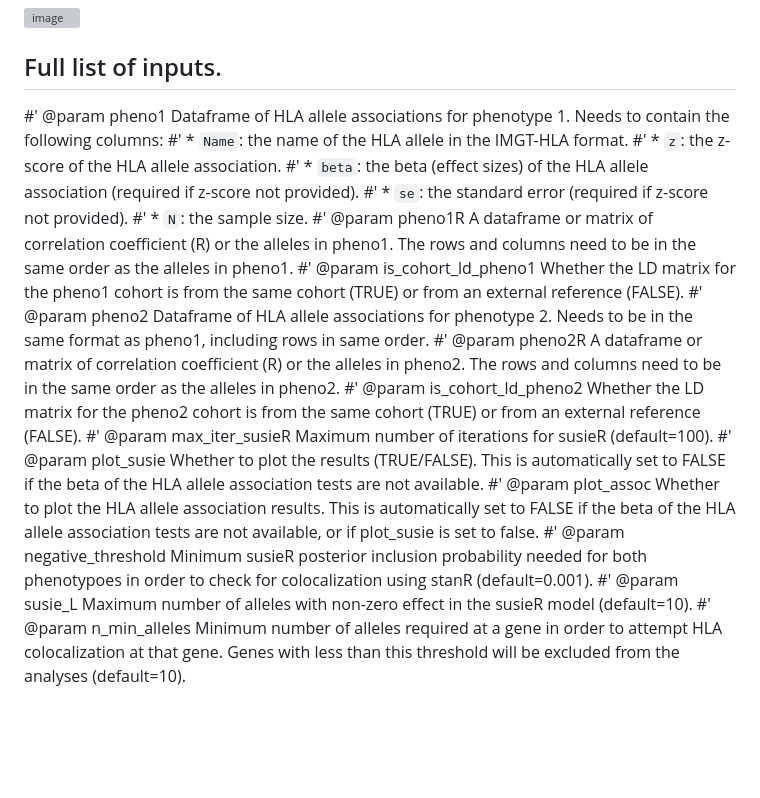
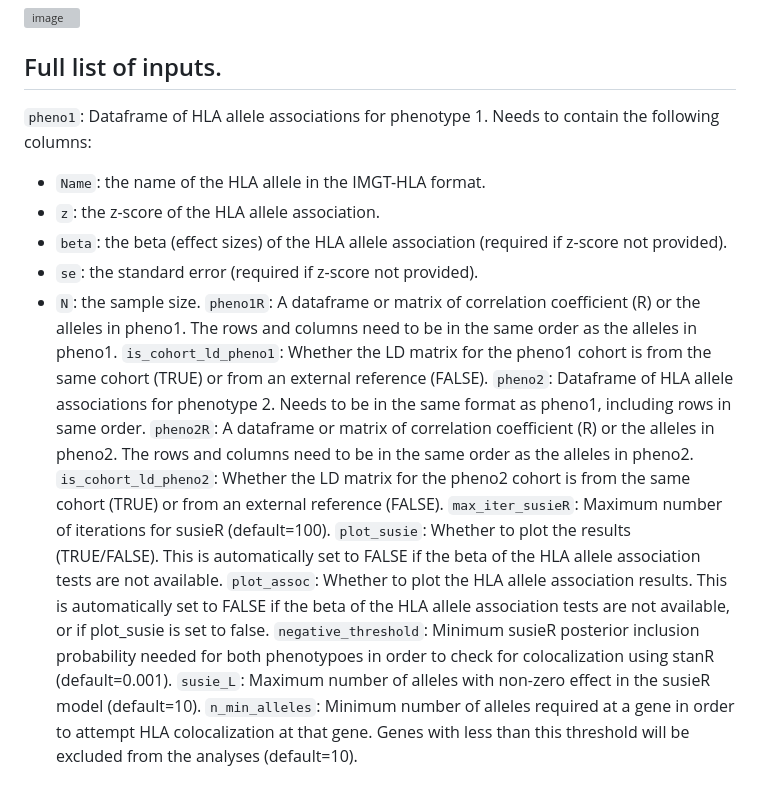
Before and after one commit to DrGBL/hlacoloc, a Markdown page: README.md, the part around the change. GitHub-like rendering; blank space fills up the shorter version; grey boxes are pictures that could not be loaded.

```diff
--- a/README.md
+++ b/README.md
@@ -122,20 +122,20 @@ coloc_res[["plot"]]
 
 ## Full list of inputs.
 
-#' @param pheno1 Dataframe of HLA allele associations for phenotype 1. Needs to contain the following columns:
-#' * `Name`: the name of the HLA allele in the IMGT-HLA format.
-#' * `z`: the z-score of the HLA allele association.
-#' * `beta`: the beta (effect sizes) of the HLA allele association (required if z-score not provided).
-#' * `se`: the standard error (required if z-score not provided).
-#' * `N`: the sample size.
-#' @param pheno1R A dataframe or matrix of correlation coefficient (R) or the alleles in pheno1. The rows and columns need to be in the same order as the alleles in pheno1.
-#' @param is_cohort_ld_pheno1 Whether the LD matrix for the pheno1 cohort is from the same cohort (TRUE) or from an external reference (FALSE).
-#' @param pheno2 Dataframe of HLA allele associations for phenotype 2. Needs to be in the same format as pheno1, including rows in same order.
-#' @param pheno2R A dataframe or matrix of correlation coefficient (R) or the alleles in pheno2. The rows and columns need to be in the same order as the alleles in pheno2.
-#' @param is_cohort_ld_pheno2 Whether the LD matrix for the pheno2 cohort is from the same cohort (TRUE) or from an external reference (FALSE).
-#' @param max_iter_susieR Maximum number of iterations for susieR (default=100).
-#' @param plot_susie Whether to plot the results (TRUE/FALSE). This is automatically set to FALSE if the beta of the HLA allele association tests are not available.
-#' @param plot_assoc Whether to plot the HLA allele association results. This is automatically set to FALSE if the beta of the HLA allele association tests are not available, or if plot_susie is set to false.
-#' @param negative_threshold Minimum susieR posterior inclusion probability needed for both phenotypoes in order to check for colocalization using stanR (default=0.001).
-#' @param susie_L Maximum number of alleles with non-zero effect in the susieR model (default=10).
-#' @param n_min_alleles Minimum number of alleles required at a gene in order to attempt HLA colocalization at that gene. Genes with less than this threshold will be excluded from the analyses (default=10).
+`pheno1`: Dataframe of HLA allele associations for phenotype 1. Needs to contain the following columns:
+ - `Name`: the name of the HLA allele in the IMGT-HLA format.
+ - `z`: the z-score of the HLA allele association.
+ - `beta`: the beta (effect sizes) of the HLA allele association (required if z-score not provided).
+ - `se`: the standard error (required if z-score not provided).
+ - `N`: the sample size.
+`pheno1R`: A dataframe or matrix of correlation coefficient (R) or the alleles in pheno1. The rows and columns need to be in the same order as the alleles in pheno1.
+`is_cohort_ld_pheno1`: Whether the LD matrix for the pheno1 cohort is from the same cohort (TRUE) or from an external reference (FALSE).
+`pheno2`: Dataframe of HLA allele associations for phenotype 2. Needs to be in the same format as pheno1, including rows in same order.
+`pheno2R`: A dataframe or matrix of correlation coefficient (R) or the alleles in pheno2. The rows and columns need to be in the same order as the alleles in pheno2.
+`is_cohort_ld_pheno2`: Whether the LD matrix for the pheno2 cohort is from the same cohort (TRUE) or from an external reference (FALSE).
+`max_iter_susieR`: Maximum number of iterations for susieR (default=100).
+`plot_susie`: Whether to plot the results (TRUE/FALSE). This is automatically set to FALSE if the beta of the HLA allele association tests are not available.
+`plot_assoc`: Whether to plot the HLA allele association results. This is automatically set to FALSE if the beta of the HLA allele association tests are not available, or if plot_susie is set to false.
+`negative_threshold`: Minimum susieR posterior inclusion probability needed for both phenotypoes in order to check for colocalization using stanR (default=0.001).
+`susie_L`: Maximum number of alleles with non-zero effect in the susieR model (default=10).
+`n_min_alleles`: Minimum number of alleles required at a gene in order to attempt HLA colocalization at that gene. Genes with less than this threshold will be excluded from the analyses (default=10).
```
